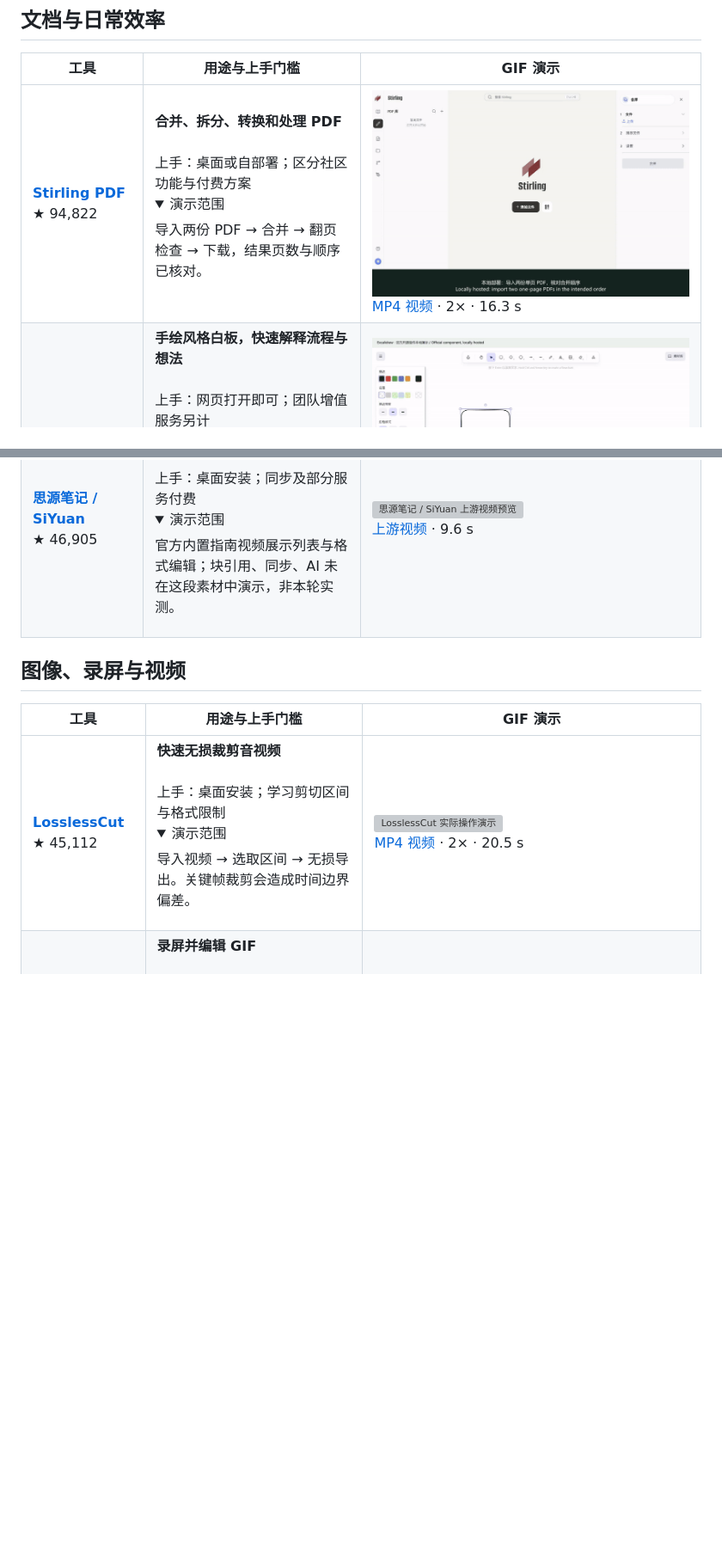
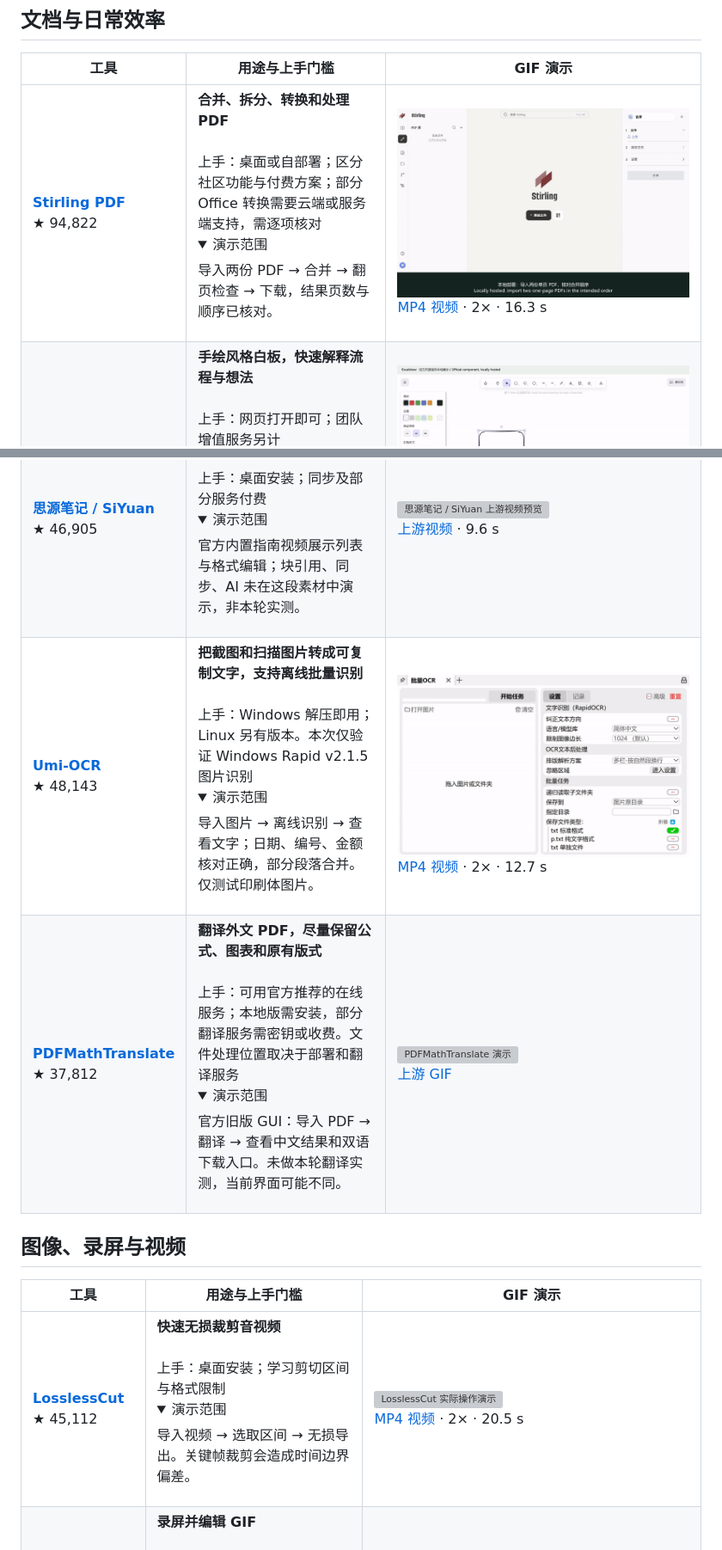
Before and after one commit to dogchenya/everything_ok, a Markdown page: README.md, 2 parts joined by grey strips. Shown at 86% size. Rendered like a GitHub page; pictures changed too: media/umi-ocr-demo.gif (added); folded sections open; blank space fills up the shorter version; grey boxes are pictures that could not be loaded.

Commit message:
Add approved office OCR and PDF translation recommendations

```diff
--- a/README.md
+++ b/README.md
@@ -50,7 +50,7 @@
 <tbody>
 <tr>
 <td width="120" valign="top"><a id="stirling-pdf"></a><strong><a href="https://github.com/Stirling-Tools/Stirling-PDF">Stirling PDF</a></strong><br>★ 94,822</td>
-<td width="260" valign="top"><strong>合并、拆分、转换和处理 PDF</strong><br><br>上手：桌面或自部署；区分社区功能与付费方案<details><summary>演示范围</summary>导入两份 PDF → 合并 → 翻页检查 → 下载，结果页数与顺序已核对。</details></td>
+<td width="260" valign="top"><strong>合并、拆分、转换和处理 PDF</strong><br><br>上手：桌面或自部署；区分社区功能与付费方案；部分 Office 转换需要云端或服务端支持，需逐项核对<details><summary>演示范围</summary>导入两份 PDF → 合并 → 翻页检查 → 下载，结果页数与顺序已核对。</details></td>
 <td width="420" valign="top"><a href="https://dogchenya.github.io/everything_ok/media/stirling-pdf-demo.mp4"><img src="media/stirling-pdf-demo.gif" width="420" alt="Stirling PDF 实际操作演示"></a><br><a href="https://dogchenya.github.io/everything_ok/media/stirling-pdf-demo.mp4">MP4 视频</a> · 2× · 16.3 s</td>
 </tr>
 <tr>
@@ -77,6 +77,16 @@
 <td width="120" valign="top"><a id="siyuan"></a><strong><a href="https://github.com/siyuan-note/siyuan">思源笔记 / SiYuan</a></strong><br>★ 46,905</td>
 <td width="260" valign="top"><strong>本地优先的 Markdown 笔记，支持块引用</strong><br><br>上手：桌面安装；同步及部分服务付费<details><summary>演示范围</summary>官方内置指南视频展示列表与格式编辑；块引用、同步、AI 未在这段素材中演示，非本轮实测。</details></td>
 <td width="420" valign="top"><a href="https://raw.githubusercontent.com/siyuan-note/siyuan/master/app/guide/20210808180117-6v0mkxr/assets/formatting_elements-20210607225733-o1keasx.mp4"><img src="media/siyuan-demo.gif" width="420" alt="思源笔记 / SiYuan 上游视频预览"></a><br><a href="https://raw.githubusercontent.com/siyuan-note/siyuan/master/app/guide/20210808180117-6v0mkxr/assets/formatting_elements-20210607225733-o1keasx.mp4">上游视频</a> · 9.6 s</td>
+</tr>
+<tr>
+<td width="120" valign="top"><a id="umi-ocr"></a><strong><a href="https://github.com/hiroi-sora/Umi-OCR">Umi-OCR</a></strong><br>★ 48,143</td>
+<td width="260" valign="top"><strong>把截图和扫描图片转成可复制文字，支持离线批量识别</strong><br><br>上手：Windows 解压即用；Linux 另有版本。本次仅验证 Windows Rapid v2.1.5 图片识别<details><summary>演示范围</summary>导入图片 → 离线识别 → 查看文字；日期、编号、金额核对正确，部分段落合并。仅测试印刷体图片。</details></td>
+<td width="420" valign="top"><a href="https://dogchenya.github.io/everything_ok/media/umi-ocr-demo.mp4"><img src="media/umi-ocr-demo.gif" width="420" alt="Umi-OCR 实际操作演示"></a><br><a href="https://dogchenya.github.io/everything_ok/media/umi-ocr-demo.mp4">MP4 视频</a> · 2× · 12.7 s</td>
+</tr>
+<tr>
+<td width="120" valign="top"><a id="pdfmathtranslate"></a><strong><a href="https://github.com/PDFMathTranslate/PDFMathTranslate">PDFMathTranslate</a></strong><br>★ 37,812</td>
+<td width="260" valign="top"><strong>翻译外文 PDF，尽量保留公式、图表和原有版式</strong><br><br>上手：可用官方推荐的在线服务；本地版需安装，部分翻译服务需密钥或收费。文件处理位置取决于部署和翻译服务<details><summary>演示范围</summary>官方旧版 GUI：导入 PDF → 翻译 → 查看中文结果和双语下载入口。未做本轮翻译实测，当前界面可能不同。</details></td>
+<td width="420" valign="top"><img src="https://raw.githubusercontent.com/PDFMathTranslate/PDFMathTranslate/main/docs/images/gui.gif" width="420" alt="PDFMathTranslate 演示"><br><a href="https://raw.githubusercontent.com/PDFMathTranslate/PDFMathTranslate/main/docs/images/gui.gif">上游 GIF</a></td>
 </tr>
 </tbody>
 </table>
```
Also changed, not shown: README.en.md (+11 -1 lines), docs/MEDIA.md (+4 -2 lines), media/umi-ocr-demo.jpg (added), 2 other files.
